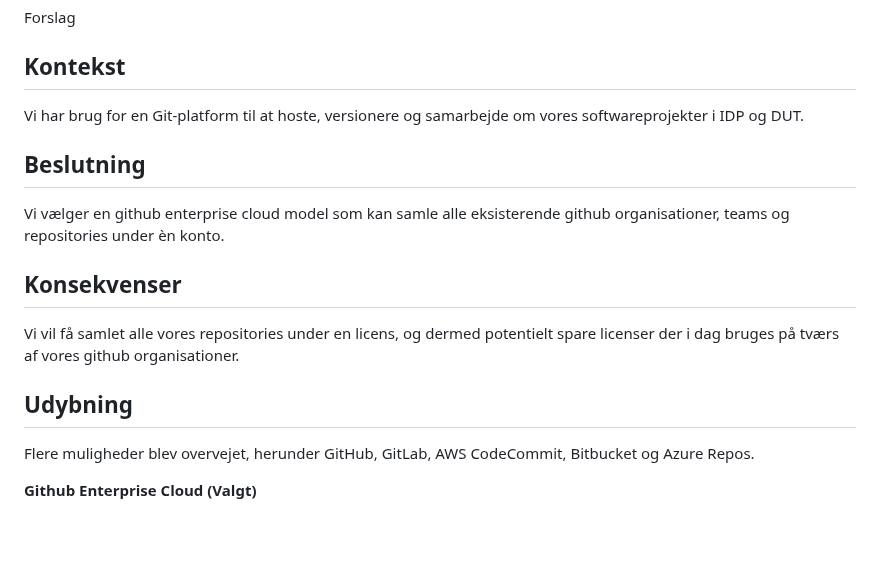
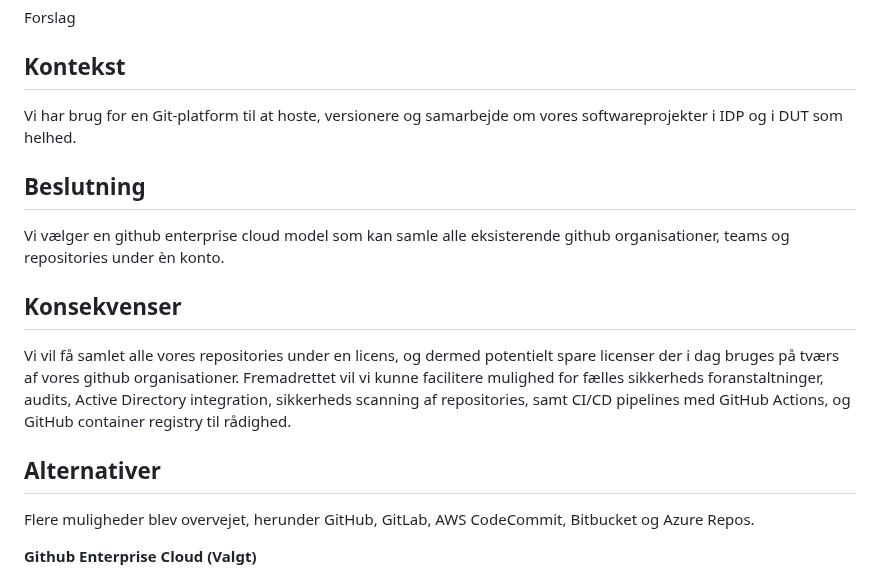
Before and after one commit to test-jppolitikenshus/internal-developer-platform, a Markdown page: architecture-decision-records/004-shared-code-repository.md, the part around one of its changes. Rendered like a GitHub page; blank space fills up the shorter version.

```diff
--- a/architecture-decision-records/004-shared-code-repository.md
+++ b/architecture-decision-records/004-shared-code-repository.md
@@ -12,7 +12,7 @@ Forslag
 
 ## Kontekst
 
-Vi har brug for en Git-platform til at hoste, versionere og samarbejde om vores softwareprojekter i IDP og DUT.
+Vi har brug for en Git-platform til at hoste, versionere og samarbejde om vores softwareprojekter i IDP og i DUT som helhed.
 
 ## Beslutning
 
@@ -20,9 +20,9 @@ Vi vælger en github enterprise cloud model som kan samle alle eksisterende gith
 
 ## Konsekvenser
 
-Vi vil få samlet alle vores repositories under en licens, og dermed potentielt spare licenser der i dag bruges på tværs af vores github organisationer.
+Vi vil få samlet alle vores repositories under en licens, og dermed potentielt spare licenser der i dag bruges på tværs af vores github organisationer. Fremadrettet vil vi kunne facilitere mulighed for fælles sikkerheds foranstaltninger, audits, Active Directory integration, sikkerheds scanning af repositories, samt CI/CD pipelines med GitHub Actions, og GitHub container registry til rådighed.
 
-## Udybning
+## Alternativer
 
 Flere muligheder blev overvejet, herunder GitHub, GitLab, AWS CodeCommit, Bitbucket og Azure Repos.
 
```
Also changed, not shown: other parts of architecture-decision-records/004-shared-code-repository.md (+0 -5 lines).
